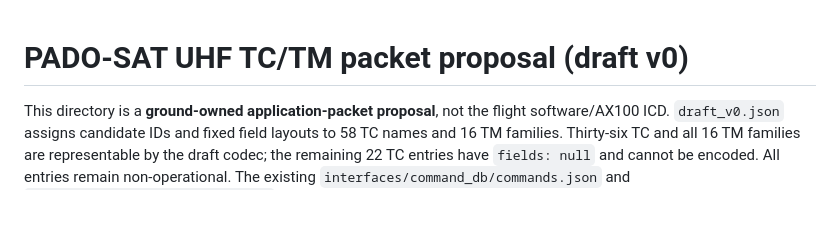
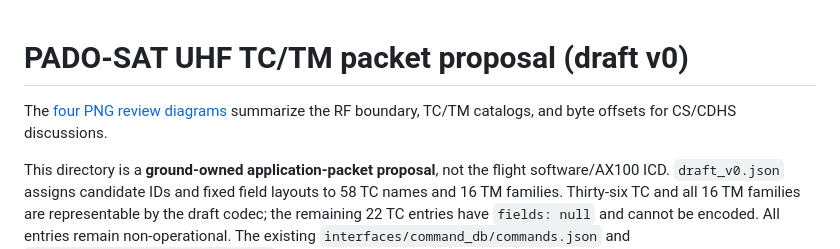
Before and after one commit to stupefyKR/PADO_SAT_Ground_Station, a Markdown page: interfaces/pado_packets/README.md, the part around the change. Rendered like a GitHub page; blank space fills up the shorter version.

Commit message:
Add TC TM packet review diagrams

```diff
--- a/interfaces/pado_packets/README.md
+++ b/interfaces/pado_packets/README.md
@@ -1,4 +1,7 @@
 # PADO-SAT UHF TC/TM packet proposal (draft v0)
+
+The [four PNG review diagrams](../../docs/figures/tc_tm/README.md) summarize
+the RF boundary, TC/TM catalogs, and byte offsets for CS/CDHS discussions.
 
 This directory is a **ground-owned application-packet proposal**, not the
 flight software/AX100 ICD. `draft_v0.json` assigns candidate IDs and fixed
```
Also changed, not shown: docs/figures/tc_tm/01_uhf_frame_overview.png (added), docs/figures/tc_tm/02_tc_packet_and_commands.png (added), docs/figures/tc_tm/03_tm_packet_catalog.png (added), docs/figures/tc_tm/04_byte_field_layout.png (added), 2 other files.
